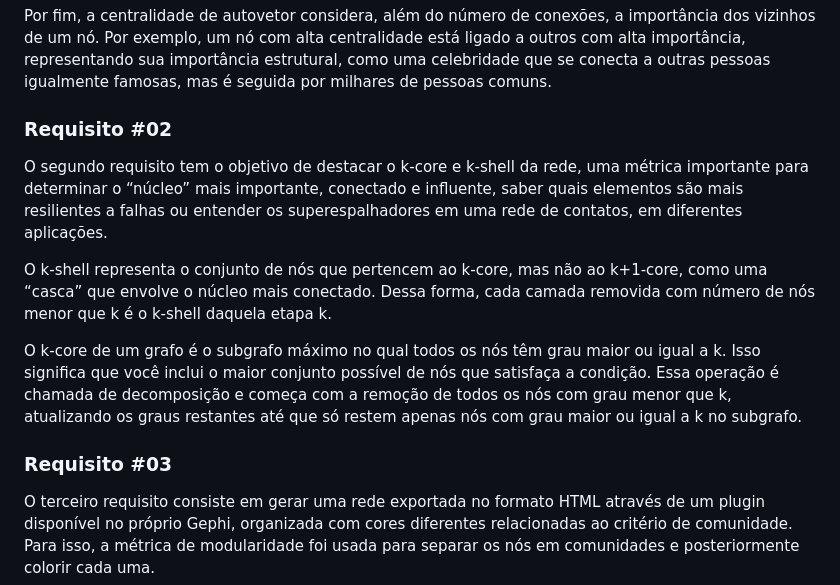
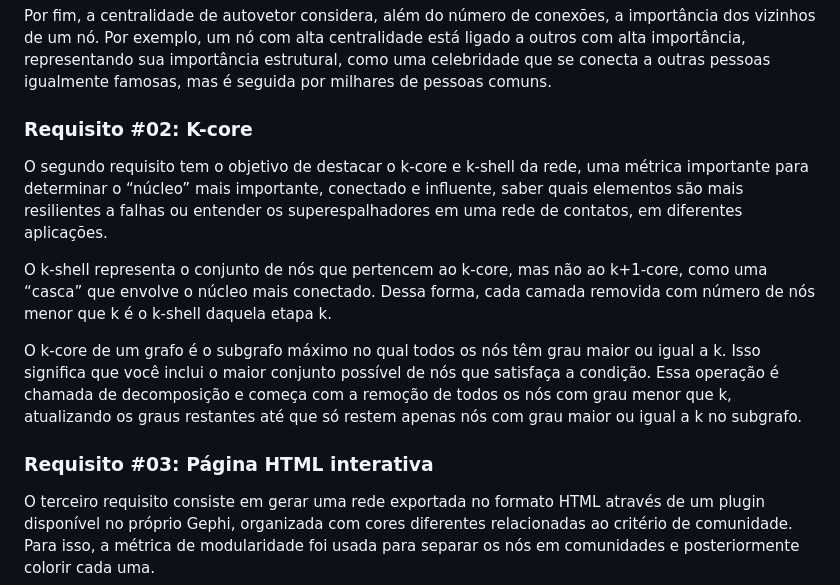
Before and after one commit to Gustavo2h/Final_Project_AED2, a Markdown page: README.md, the part around the change. GitHub-like rendering.

```diff
--- a/README.md
+++ b/README.md
@@ -25,14 +25,14 @@ A centralidade de proximidade mede o quão próximo um nó está de todos os out
 
 Por fim, a centralidade de autovetor considera, além do número de conexões, a importância dos vizinhos de um nó. Por exemplo, um nó com alta centralidade está ligado a outros com alta importância, representando sua importância estrutural, como uma celebridade que se conecta a outras pessoas igualmente famosas, mas é seguida por milhares de pessoas comuns.
 
-### Requisito #02
+### Requisito #02: K-core
 O segundo requisito tem o objetivo de destacar o k-core e k-shell da rede, uma métrica importante para determinar o “núcleo” mais importante, conectado e influente, saber quais elementos são mais resilientes a falhas ou entender os superespalhadores em uma rede de contatos, em diferentes aplicações.
 
 O k-shell representa o conjunto de nós que pertencem ao k-core, mas não ao k+1-core, como uma “casca” que envolve o núcleo mais conectado. Dessa forma, cada camada removida com número de nós menor que k é o k-shell daquela etapa k.
 
 O k-core de um grafo é o subgrafo máximo no qual todos os nós têm grau maior ou igual a k. Isso significa que você inclui o maior conjunto possível de nós que satisfaça a condição. Essa operação é chamada de decomposição e começa com a remoção de todos os nós com grau menor que k, atualizando os graus restantes até que só restem apenas nós com grau maior ou igual a k no subgrafo.
 
-### Requisito #03
+### Requisito #03: Página HTML interativa
 O terceiro requisito consiste em gerar uma rede exportada no formato HTML através de um plugin disponível no próprio Gephi, organizada com cores diferentes relacionadas ao critério de comunidade. Para isso, a métrica de modularidade foi usada para separar os nós em comunidades e posteriormente colorir cada uma.
 
 Em grafos, uma comunidade representa um grupo de nós densamente conectados entre si, como por exemplo, grupos de família ou colegas de trabalho em uma rede social, refletindo estruturas latentes dentro do grafo.
```
